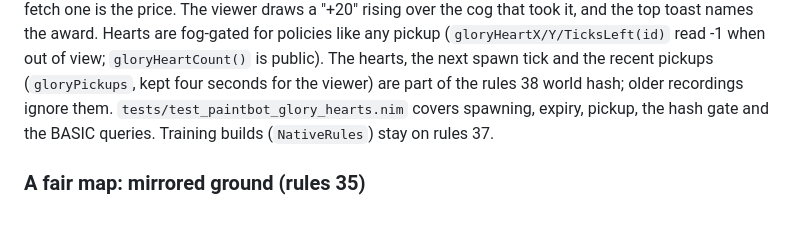
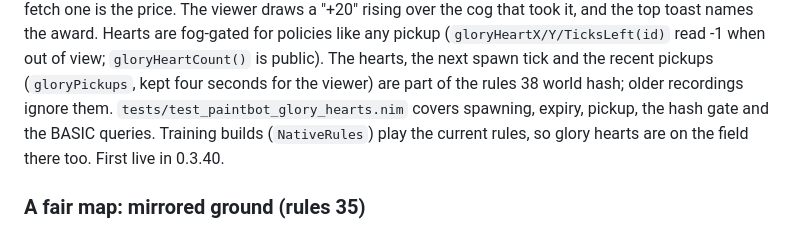
Before and after one commit to Metta-AI/paintbot-pw, a Markdown page: coworld/paintbot/guide.md, the part around the change. GitHub-like rendering.

Commit message:
paintbot: guide — training builds play glory hearts too; first live in 0.3.40 (#83)
Co-authored-by: Claude Opus 5.5 <noreply@anthropic.com>

```diff
--- a/coworld/paintbot/guide.md
+++ b/coworld/paintbot/guide.md
@@ -407,8 +407,8 @@ the award. Hearts are fog-gated for policies like any pickup (`gloryHeartX/Y/Tic
 -1 when out of view; `gloryHeartCount()` is public). The hearts, the next spawn tick and the
 recent pickups (`gloryPickups`, kept four seconds for the viewer) are part of the rules 38 world
 hash; older recordings ignore them. `tests/test_paintbot_glory_hearts.nim` covers spawning,
-expiry, pickup, the hash gate and the BASIC queries. Training builds (`NativeRules`) stay on
-rules 37.
+expiry, pickup, the hash gate and the BASIC queries. Training builds (`NativeRules`) play
+the current rules, so glory hearts are on the field there too. First live in 0.3.40.
 
 ### A fair map: mirrored ground (rules 35)
 
```
